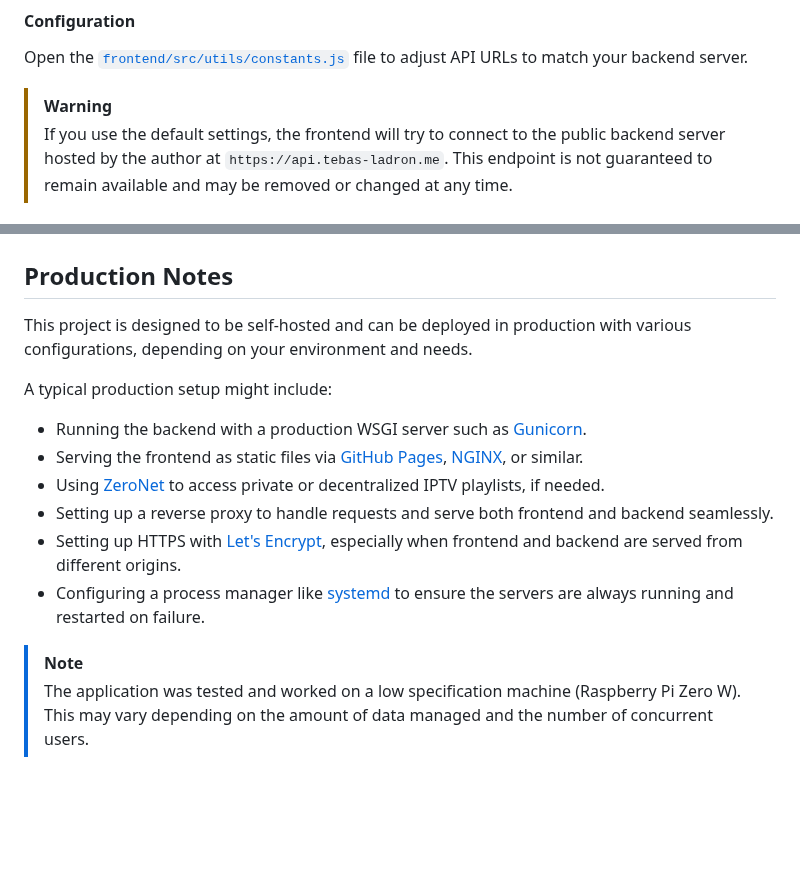
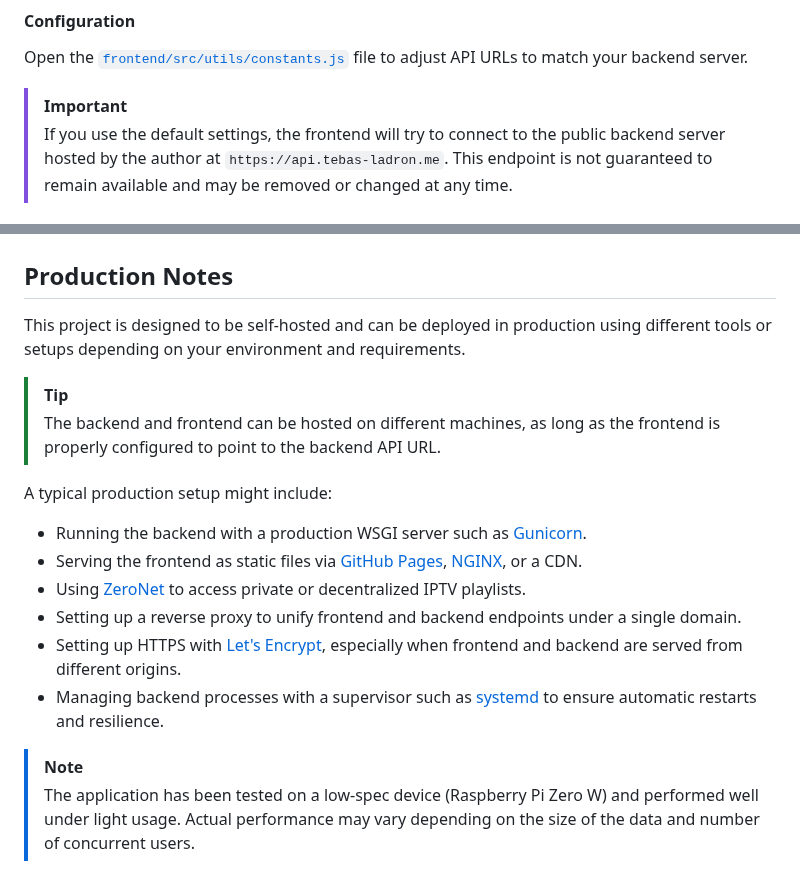
Before and after one commit to Pirito10/IPTV-Guide, a Markdown page: README.md, 2 parts joined by grey strips. Drawn GitHub-style; blank space fills up the shorter version.

Commit message:
rewrite production notes

```diff
--- a/README.md
+++ b/README.md
@@ -52,7 +52,7 @@ npm install
 #### Configuration
 Open the [`frontend/src/utils/constants.js`](frontend/src/utils/constants.js) file to adjust API URLs to match your backend server.
 
-> [!WARNING]
+> [!IMPORTANT]
 > If you use the default settings, the frontend will try to connect to the public backend server hosted by the author at `https://api.tebas-ladron.me`. This endpoint is not guaranteed to remain available and may be removed or changed at any time.
 
 #### Build
@@ -102,15 +102,18 @@ The frontend is a single-page application built with React and Planby, designed
 
 ## Production Notes
 
-This project is designed to be self-hosted and can be deployed in production with various configurations, depending on your environment and needs.
+This project is designed to be self-hosted and can be deployed in production using different tools or setups depending on your environment and requirements.
+
+> [!TIP]
+> The backend and frontend can be hosted on different machines, as long as the frontend is properly configured to point to the backend API URL.
 
 A typical production setup might include:
 - Running the backend with a production WSGI server such as [Gunicorn](https://gunicorn.org).
-- Serving the frontend as static files via [GitHub Pages](https://pages.github.com), [NGINX](https://nginx.org), or similar.
-- Using [ZeroNet](https://zeronet.io) to access private or decentralized IPTV playlists, if needed.
-- Setting up a reverse proxy to handle requests and serve both frontend and backend seamlessly.
+- Serving the frontend as static files via [GitHub Pages](https://pages.github.com), [NGINX](https://nginx.org), or a CDN.
+- Using [ZeroNet](https://zeronet.io) to access private or decentralized IPTV playlists.
+- Setting up a reverse proxy to unify frontend and backend endpoints under a single domain.
 - Setting up HTTPS with [Let's Encrypt](https://letsencrypt.org), especially when frontend and backend are served from different origins.
-- Configuring a process manager like [systemd]() to ensure the servers are always running and restarted on failure.
+- Managing backend processes with a supervisor such as [systemd](https://systemd.io) to ensure automatic restarts and resilience.
 
 > [!NOTE]
-> The application was tested and worked on a low specification machine (Raspberry Pi Zero W). This may vary depending on the amount of data managed and the number of concurrent users.
+> The application has been tested on a low-spec device (Raspberry Pi Zero W) and performed well under light usage. Actual performance may vary depending on the size of the data and number of concurrent users.
```
Also changed, not shown: other parts of README.md (+1 -1 lines).
